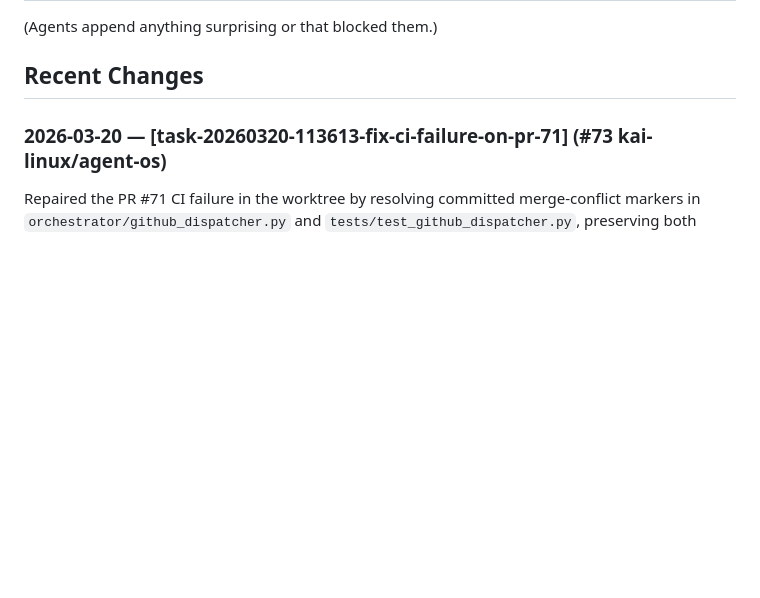
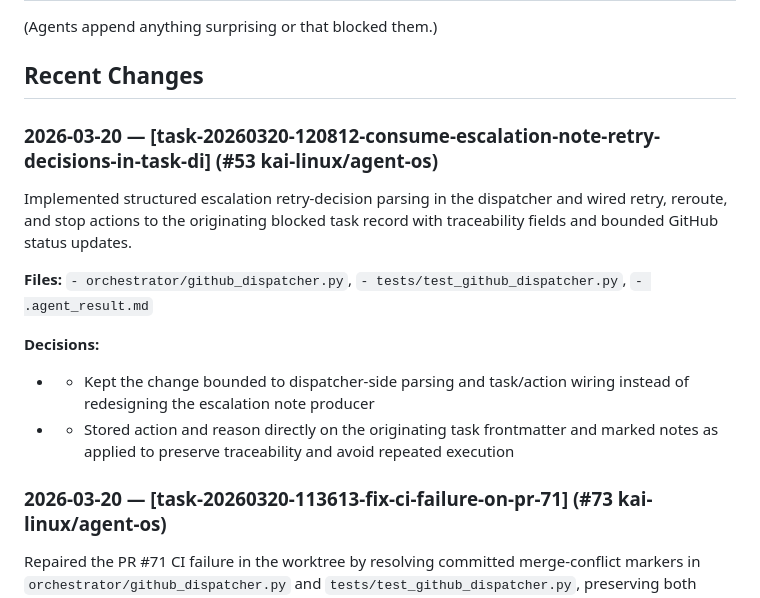
Before and after one commit to kai-linux/agent-os, a Markdown page: CODEBASE.md, the part around the change. GitHub-like rendering; blank space fills up the shorter version.

Commit message:
chore: update CODEBASE.md after task-20260320-120812-consume-escalation-note-retry-decisions-in-task-di

```diff
--- a/CODEBASE.md
+++ b/CODEBASE.md
@@ -15,6 +15,16 @@
 (Agents append anything surprising or that blocked them.)
 
 ## Recent Changes
+
+### 2026-03-20 — [task-20260320-120812-consume-escalation-note-retry-decisions-in-task-di] (#53 kai-linux/agent-os)
+Implemented structured escalation retry-decision parsing in the dispatcher and wired retry, reroute, and stop actions to the originating blocked task record with traceability fields and bounded GitHub status updates.
+
+**Files:** `- orchestrator/github_dispatcher.py`, `- tests/test_github_dispatcher.py`, `- .agent_result.md`
+
+**Decisions:**
+  - - Kept the change bounded to dispatcher-side parsing and task/action wiring instead of redesigning the escalation note producer
+  - - Stored action and reason directly on the originating task frontmatter and marked notes as applied to preserve traceability and avoid repeated execution
+
 
 ### 2026-03-20 — [task-20260320-113613-fix-ci-failure-on-pr-71] (#73 kai-linux/agent-os)
 Repaired the PR #71 CI failure in the worktree by resolving committed merge-conflict markers in `orchestrator/github_dispatcher.py` and `tests/test_github_dispatcher.py`, preserving both intended behaviors: fallback branch-field retention and outcome-check propagation; local verification is green, but commit/push is blocked by sandbox denial on the worktree Git admin directory. Orchestrator rescued and pushed the worktree changes.
```
